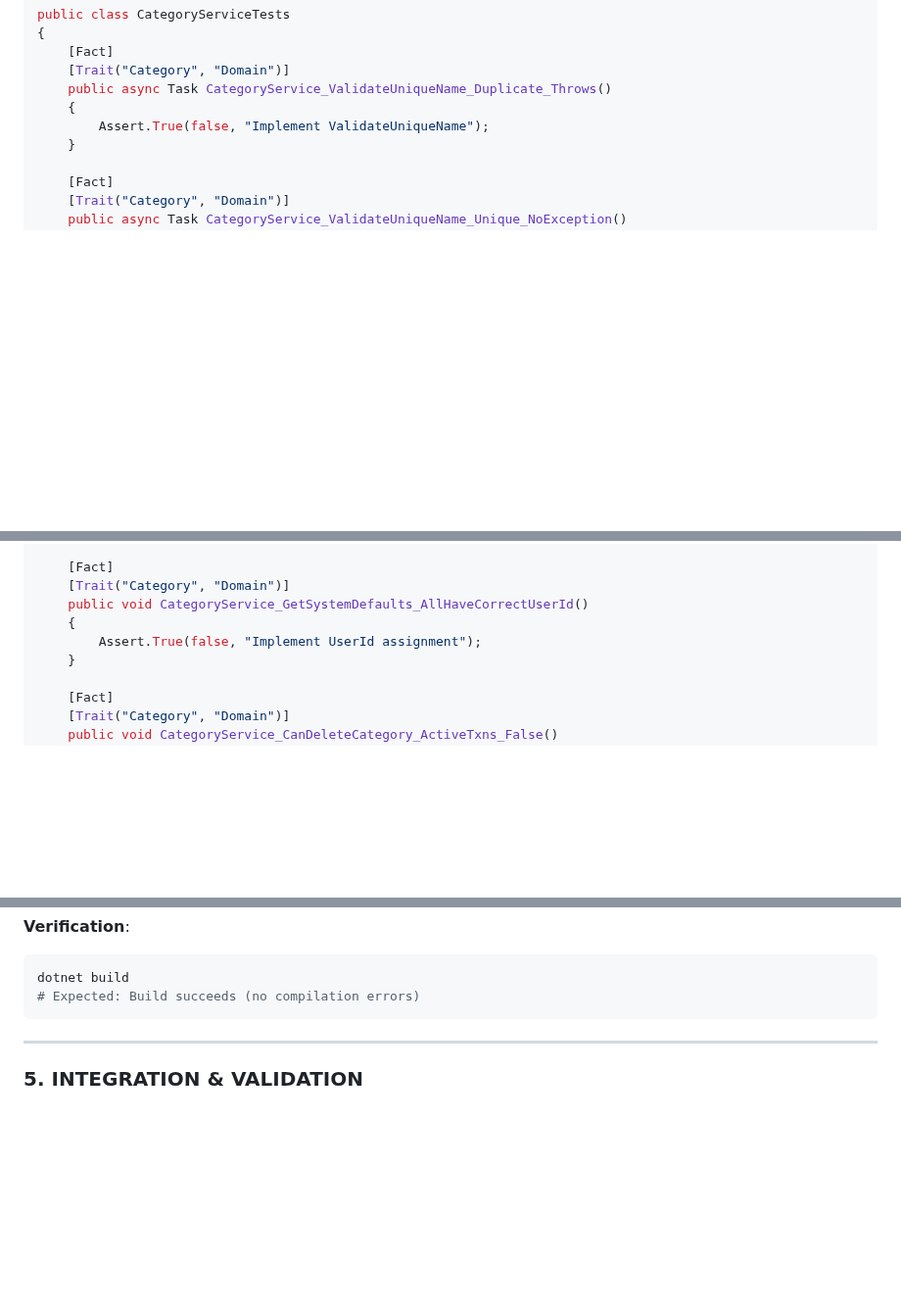
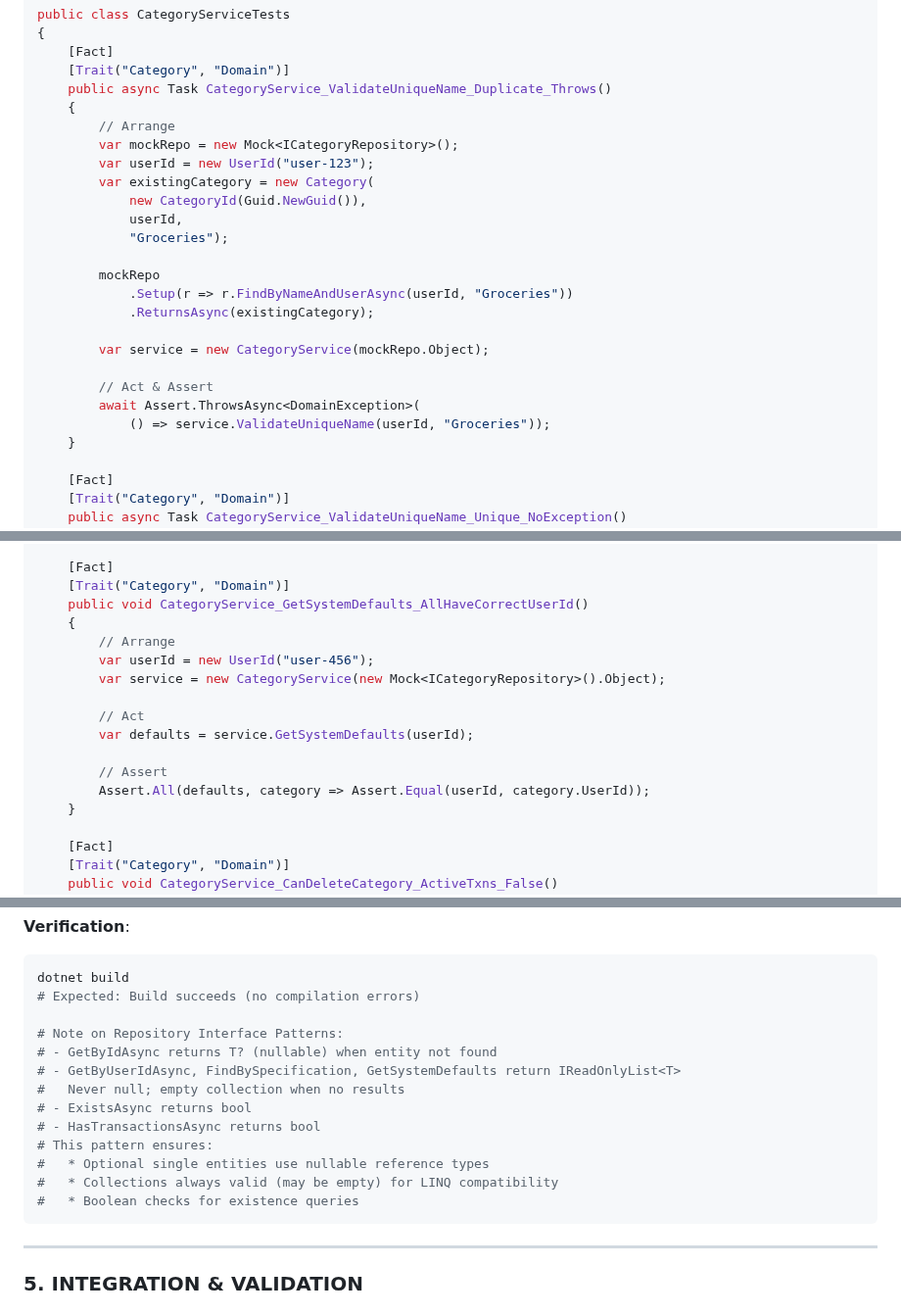
Before and after one commit to WarcryMaster/SauronSheet, a Markdown page: specs/phase-2/phase-2-plan.md, 3 parts joined by grey strips. Shown at 98% size. Rendered like a GitHub page; blank space fills up the shorter version.

````diff
--- a/specs/phase-2/phase-2-plan.md
+++ b/specs/phase-2/phase-2-plan.md
@@ -868,7 +927,23 @@ public class CategoryServiceTests
     [Trait("Category", "Domain")]
     public async Task CategoryService_ValidateUniqueName_Duplicate_Throws()
     {
-        Assert.True(false, "Implement ValidateUniqueName");
+        // Arrange
+        var mockRepo = new Mock<ICategoryRepository>();
+        var userId = new UserId("user-123");
+        var existingCategory = new Category(
+            new CategoryId(Guid.NewGuid()),
+            userId,
+            "Groceries");
+
+        mockRepo
+            .Setup(r => r.FindByNameAndUserAsync(userId, "Groceries"))
+            .ReturnsAsync(existingCategory);
+
+        var service = new CategoryService(mockRepo.Object);
+
+        // Act & Assert
+        await Assert.ThrowsAsync<DomainException>(
+            () => service.ValidateUniqueName(userId, "Groceries"));
     }
 
     [Fact]
@@ -910,7 +985,15 @@ public class CategoryServiceTests
     [Trait("Category", "Domain")]
     public void CategoryService_GetSystemDefaults_AllHaveCorrectUserId()
     {
-        Assert.True(false, "Implement UserId assignment");
+        // Arrange
+        var userId = new UserId("user-456");
+        var service = new CategoryService(new Mock<ICategoryRepository>().Object);
+
+        // Act
+        var defaults = service.GetSystemDefaults(userId);
+
+        // Assert
+        Assert.All(defaults, category => Assert.Equal(userId, category.UserId));
     }
 
     [Fact]
@@ -1245,6 +1334,17 @@ public interface IBudgetRepository
 ```sh
 dotnet build
 # Expected: Build succeeds (no compilation errors)
+
+# Note on Repository Interface Patterns:
+# - GetByIdAsync returns T? (nullable) when entity not found
+# - GetByUserIdAsync, FindBySpecification, GetSystemDefaults return IReadOnlyList<T>
+#   Never null; empty collection when no results
+# - ExistsAsync returns bool
+# - HasTransactionsAsync returns bool
+# This pattern ensures:
+#   * Optional single entities use nullable reference types
+#   * Collections always valid (may be empty) for LINQ compatibility
+#   * Boolean checks for existence queries
 ```
 
 ---
````
Also changed, not shown: other parts of specs/phase-2/phase-2-plan.md (+82 -11 lines).
